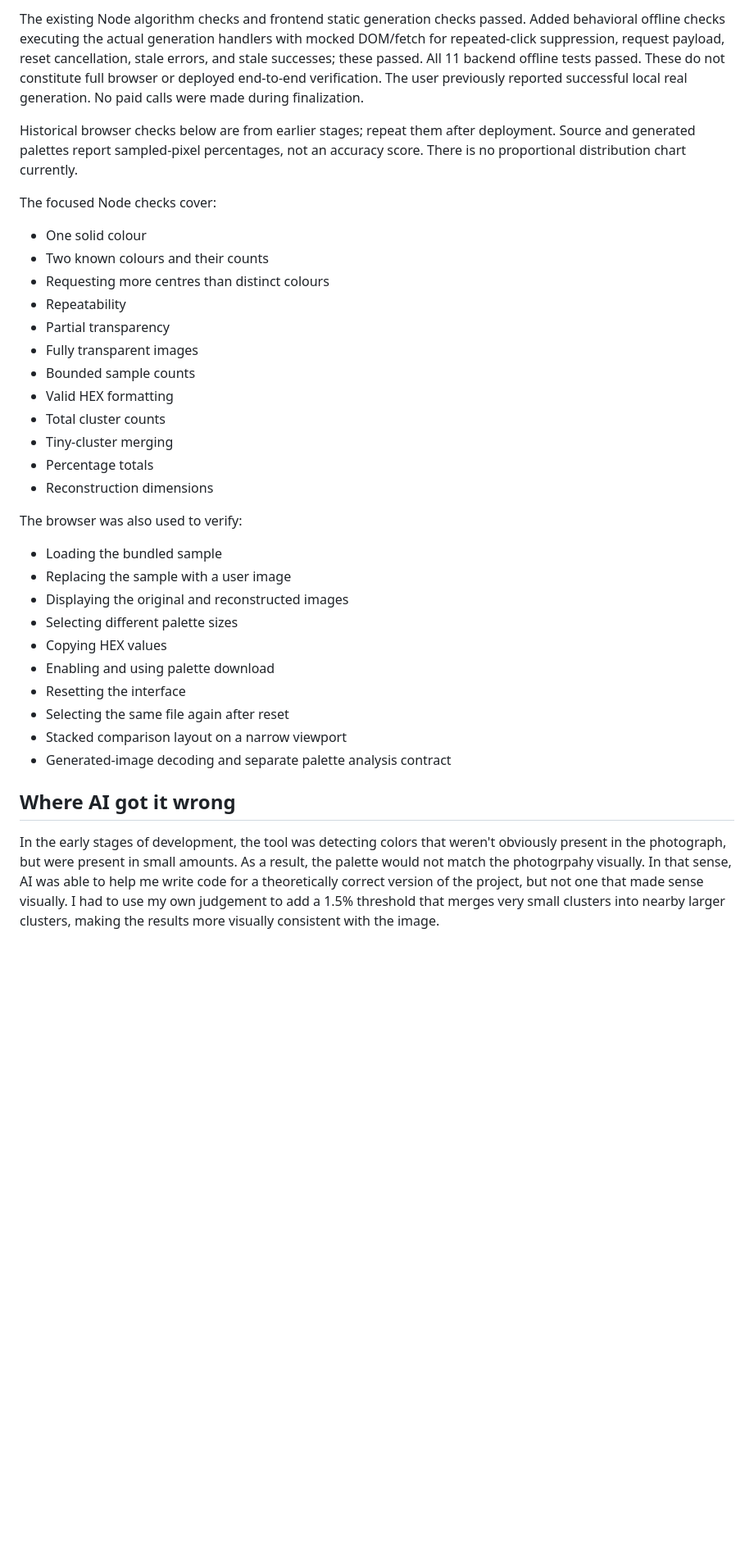
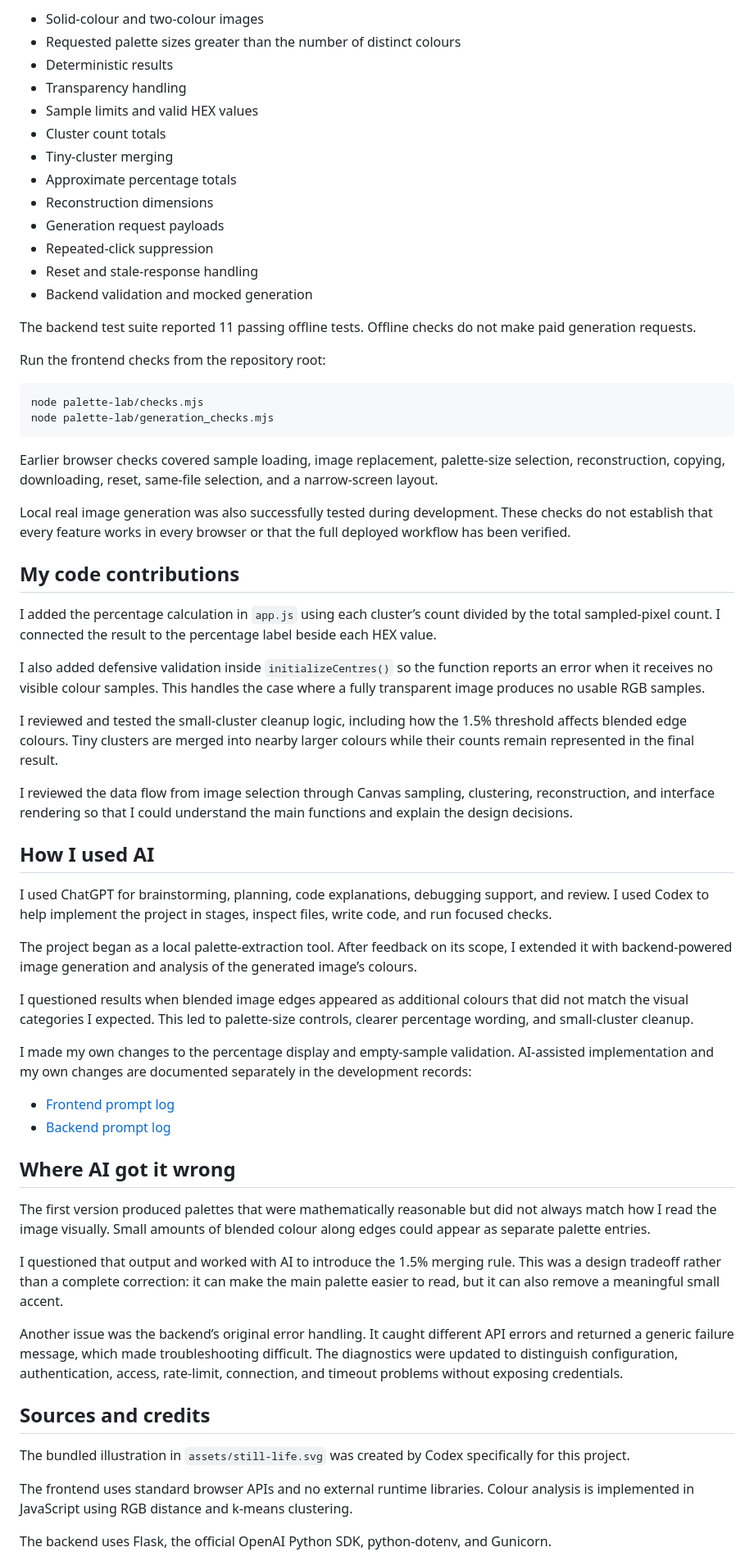
Before and after one commit to fatimajshah/113-Portfolio-, a Markdown page: palette-lab/README.md, the part around one of its changes. Shown at 82% size. GitHub-like rendering; blank space fills up the shorter version.

````diff
--- a/palette-lab/README.md
+++ b/palette-lab/README.md
@@ -215,35 +247,67 @@ The backend owns its API key and model settings. See `../palette-lab-backend/REA
 
-The existing Node algorithm checks and frontend static generation checks passed. Added behavioral offline checks executing the actual generation handlers with mocked DOM/fetch for repeated-click suppression, request payload, reset cancellation, stale errors, and stale successes; these passed. All 11 backend offline tests passed. These do not constitute full browser or deployed end-to-end verification. The user previously reported successful local real generation. No paid calls were made during finalization.
+- Solid-colour and two-colour images
+- Requested palette sizes greater than the number of distinct colours
+- Deterministic results
+- Transparency handling
+- Sample limits and valid HEX values
+- Cluster count totals
+- Tiny-cluster merging
+- Approximate percentage totals
+- Reconstruction dimensions
+- Generation request payloads
+- Repeated-click suppression
+- Reset and stale-response handling
+- Backend validation and mocked generation
 
-Historical browser checks below are from earlier stages; repeat them after deployment. Source and generated palettes report sampled-pixel percentages, not an accuracy score. There is no proportional distribution chart currently.
+The backend test suite reported 11 passing offline tests. Offline checks do not make paid generation requests.
 
-The focused Node checks cover:
+Run the frontend checks from the repository root:
 
-- One solid colour
-- Two known colours and their counts
-- Requesting more centres than distinct colours
-- Repeatability
-- Partial transparency
-- Fully transparent images
-- Bounded sample counts
-- Valid HEX formatting
-- Total cluster counts
-- Tiny-cluster merging
-- Percentage totals
-- Reconstruction dimensions
+```sh
+node palette-lab/checks.mjs
+node palette-lab/generation_checks.mjs
+```
 
-The browser was also used to verify:
+Earlier browser checks covered sample loading, image replacement, palette-size selection, reconstruction, copying, downloading, reset, same-file selection, and a narrow-screen layout.
 
-- Loading the bundled sample
-- Replacing the sample with a user image
-- Displaying the original and reconstructed images
-- Selecting different palette sizes
-- Copying HEX values
-- Enabling and using palette download
-- Resetting the interface
-- Selecting the same file again after reset
-- Stacked comparison layout on a narrow viewport
-- Generated-image decoding and separate palette analysis contract
+Local real image generation was also successfully tested during development. These checks do not establish that every feature works in every browser or that the full deployed workflow has been verified.
+
+## My code contributions
+
+I added the percentage calculation in `app.js` using each cluster’s count divided by the total sampled-pixel count. I connected the result to the percentage label beside each HEX value.
+
+I also added defensive validation inside `initializeCentres()` so the function reports an error when it receives no visible colour samples. This handles the case where a fully transparent image produces no usable RGB samples.
+
+I reviewed and tested the small-cluster cleanup logic, including how the 1.5% threshold affects blended edge colours. Tiny clusters are merged into nearby larger colours while their counts remain represented in the final result.
+
+I reviewed the data flow from image selection through Canvas sampling, clustering, reconstruction, and interface rendering so that I could understand the main functions and explain the design decisions.
+
+## How I used AI
+
+I used ChatGPT for brainstorming, planning, code explanations, debugging support, and review. I used Codex to help implement the project in stages, inspect files, write code, and run focused checks.
+
+The project began as a local palette-extraction tool. After feedback on its scope, I extended it with backend-powered image generation and analysis of the generated image’s colours.
+
+I questioned results when blended image edges appeared as additional colours that did not match the visual categories I expected. This led to palette-size controls, clearer percentage wording, and small-cluster cleanup.
+
+I made my own changes to the percentage display and empty-sample validation. AI-assisted implementation and my own changes are documented separately in the development records:
+
+- [Frontend prompt log](prompt_log.md)
+- [Backend prompt log](../palette-lab-backend/prompt_log.md)
 
 ## Where AI got it wrong
-In the early stages of development, the tool was detecting colors that weren't obviously present in the photograph, but were present in small amounts. As a result, the palette would not match the photogrpahy visually. In that sense, AI was able to help me write code for a theoretically correct version of the project, but not one that made sense visually. I had to use my own judgement to add a 1.5% threshold that merges very small clusters into nearby larger clusters, making the results more visually consistent with the image.
+
+The first version produced palettes that were mathematically reasonable but did not always match how I read the image visually. Small amounts of blended colour along edges could appear as separate palette entries.
+
+I questioned that output and worked with AI to introduce the 1.5% merging rule. This was a design tradeoff rather than a complete correction: it can make the main palette easier to read, but it can also remove a meaningful small accent.
+
+Another issue was the backend’s original error handling. It caught different API errors and returned a generic failure message, which made troubleshooting difficult. The diagnostics were updated to distinguish configuration, authentication, access, rate-limit, connection, and timeout problems without exposing credentials.
+
+## Sources and credits
+
+The bundled illustration in `assets/still-life.svg` was created by Codex specifically for this project.
+
+The frontend uses standard browser APIs and no external runtime libraries. Colour analysis is implemented in JavaScript using RGB distance and k-means clustering.
+
+The backend uses Flask, the official OpenAI Python SDK, python-dotenv, and Gunicorn.
+
````
Also changed, not shown: other parts of palette-lab/README.md (+191 -143 lines).
